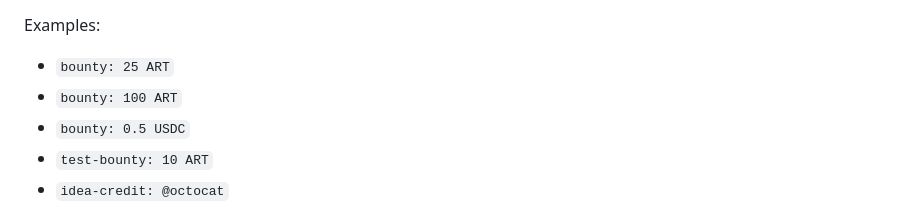
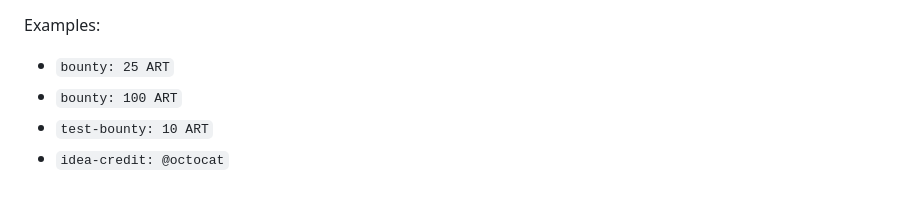
Before and after one commit to TheJollyLaMa/ArtFi, a Markdown page: README.md, the part around the change. Drawn GitHub-style.

```diff
--- a/README.md
+++ b/README.md
@@ -142,7 +142,6 @@ Examples:
 
 - `bounty: 25 ART`
 - `bounty: 100 ART`
-- `bounty: 0.5 USDC`
 - `test-bounty: 10 ART`
 - `idea-credit: @octocat`
 
```
